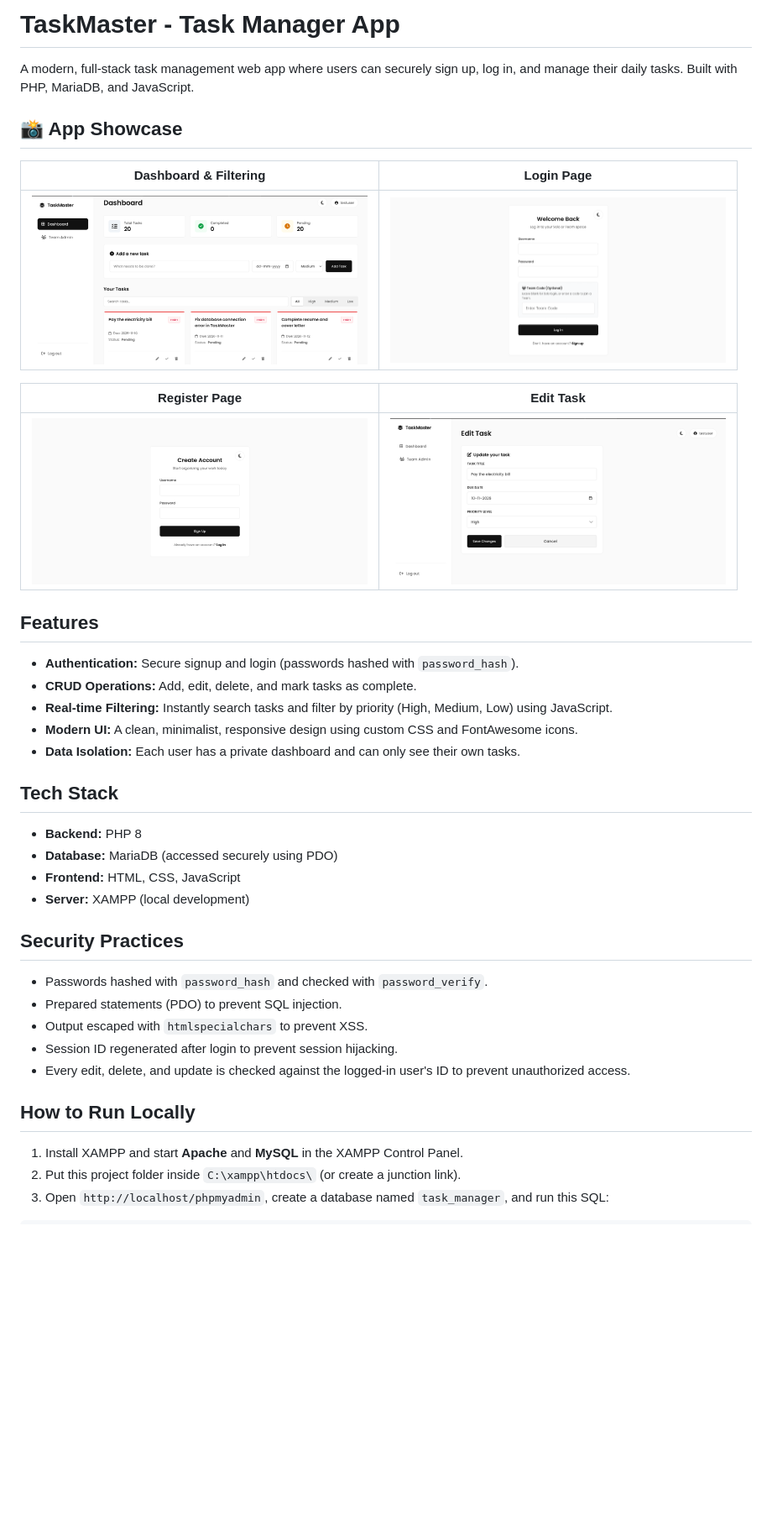
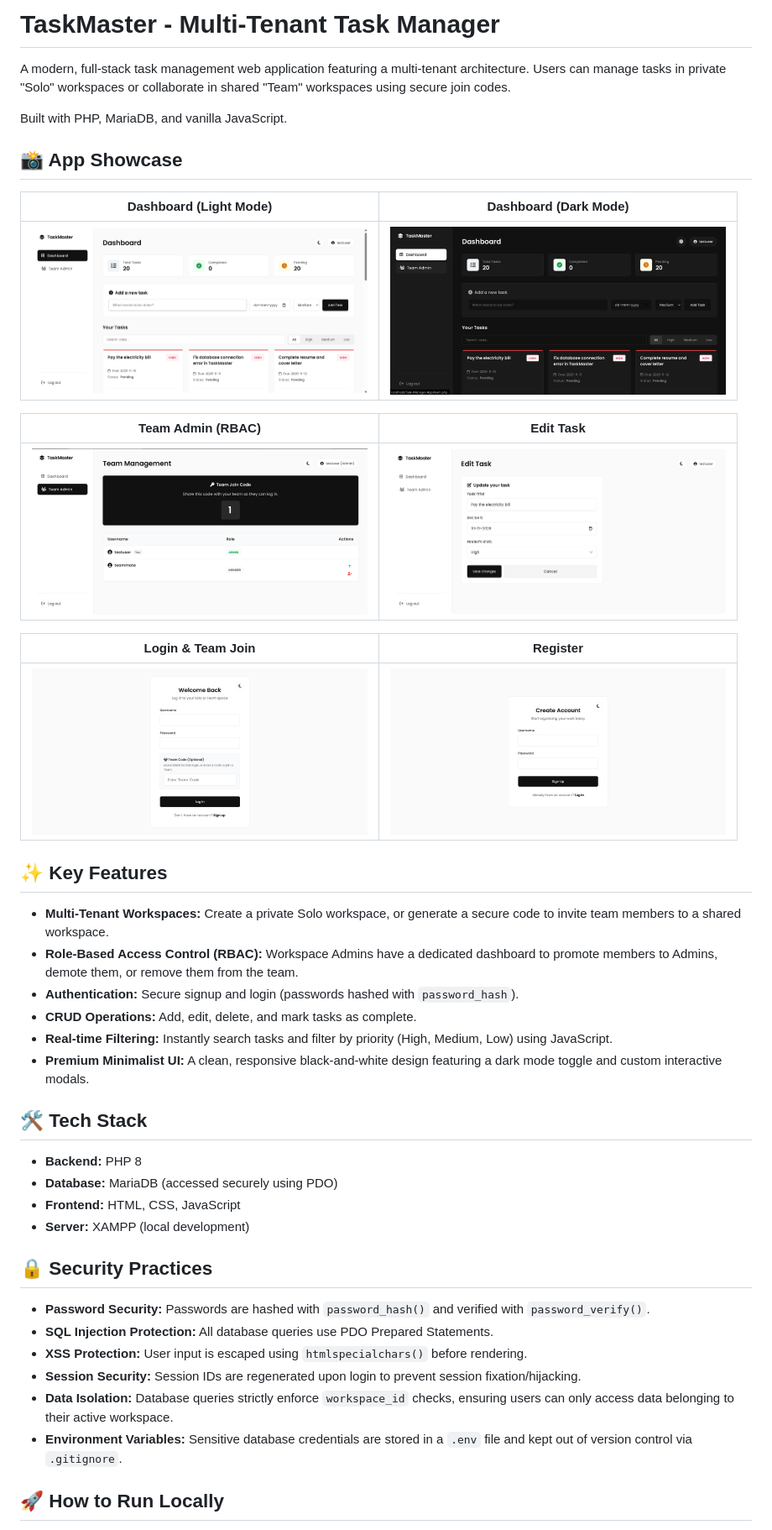
Before and after one commit to Vijay-21-11-2005/Task-Manager-App, a Markdown page: README.md, the part around one of its changes. Shown at 84% size. GitHub-like rendering; pictures changed too: Screenshots/darkmode.png (added), Screenshots/dashboard.png, Screenshots/edit.png; blank space fills up the shorter version.

Commit message:
Finalize README with complete architecture summary

```diff
--- a/README.md
+++ b/README.md
@@ -1,39 +1,44 @@
-# TaskMaster - Task Manager App
+# TaskMaster - Multi-Tenant Task Manager
 
-A modern, full-stack task management web app where users can securely sign up, log in, and manage their daily tasks. Built with PHP, MariaDB, and JavaScript.
+A modern, full-stack task management web application featuring a multi-tenant architecture. Users can manage tasks in private "Solo" workspaces or collaborate in shared "Team" workspaces using secure join codes.
+
+Built with PHP, MariaDB, and vanilla JavaScript.
 
 ## 📸 App Showcase
 
-| Dashboard & Filtering | Login Page |
+| Dashboard (Light Mode) | Dashboard (Dark Mode) |
 | :---: | :---: |
-| <img src="Screenshots/dashboard.png" width="400" alt="Dashboard"> | <img src="Screenshots/login.png" width="400" alt="Login"> |
+| <img src="Screenshots/dashboard.png" width="400" alt="Dashboard Light"> | <img src="Screenshots/darkmode.png" width="400" alt="Dashboard Dark"> |
 
-| Register Page | Edit Task |
+| Team Admin (RBAC) | Edit Task |
 | :---: | :---: |
-| <img src="Screenshots/register.png" width="400" alt="Register"> | <img src="Screenshots/edit.png" width="400" alt="Edit Task"> |
+| <img src="Screenshots/team.png" width="400" alt="Team Admin"> | <img src="Screenshots/edit.png" width="400" alt="Edit Task"> |
 
-## Features
+| Login & Team Join | Register |
+| :---: | :---: |
+| <img src="Screenshots/login.png" width="400" alt="Login"> | <img src="Screenshots/register.png" width="400" alt="Register"> |
+
+## ✨ Key Features
+- **Multi-Tenant Workspaces:** Create a private Solo workspace, or generate a secure code to invite team members to a shared workspace.
+- **Role-Based Access Control (RBAC):** Workspace Admins have a dedicated dashboard to promote members to Admins, demote them, or remove them from the team.
 - **Authentication:** Secure signup and login (passwords hashed with `password_hash`).
 - **CRUD Operations:** Add, edit, delete, and mark tasks as complete.
 - **Real-time Filtering:** Instantly search tasks and filter by priority (High, Medium, Low) using JavaScript.
-- **Modern UI:** A clean, minimalist, responsive design using custom CSS and FontAwesome icons.
-- **Data Isolation:** Each user has a private dashboard and can only see their own tasks.
+- **Premium Minimalist UI:** A clean, responsive black-and-white design featuring a dark mode toggle and custom interactive modals.
 
-## Tech Stack
+## 🛠️ Tech Stack
 - **Backend:** PHP 8
 - **Database:** MariaDB (accessed securely using PDO)
 - **Frontend:** HTML, CSS, JavaScript
 - **Server:** XAMPP (local development)
 
-## Security Practices
-- Passwords hashed with `password_hash` and checked with `password_verify`.
-- Prepared statements (PDO) to prevent SQL injection.
-- Output escaped with `htmlspecialchars` to prevent XSS.
-- Session ID regenerated after login to prevent session hijacking.
-- Every edit, delete, and update is checked against the logged-in user's ID to prevent unauthorized access.
+## 🔒 Security Practices
+- **Password Security:** Passwords are hashed with `password_hash()` and verified with `password_verify()`.
+- **SQL Injection Protection:** All database queries use PDO Prepared Statements.
+- **XSS Protection:** User input is escaped using `htmlspecialchars()` before rendering.
+- **Session Security:** Session IDs are regenerated upon login to prevent session fixation/hijacking.
+- **Data Isolation:** Database queries strictly enforce `workspace_id` checks, ensuring users can only access data belonging to their active workspace.
+- **Environment Variables:** Sensitive database credentials are stored in a `.env` file and kept out of version control via `.gitignore`.
 
-## How to Run Locally
-1. Install XAMPP and start **Apache** and **MySQL** in the XAMPP Control Panel.
-2. Put this project folder inside `C:\xampp\htdocs\` (or create a junction link).
-3. Open `http://localhost/phpmyadmin`, create a database named `task_manager`, and run this SQL:
+## 🚀 How to Run Locally
 
```
Also changed, not shown: other parts of README.md (+52 -17 lines).
